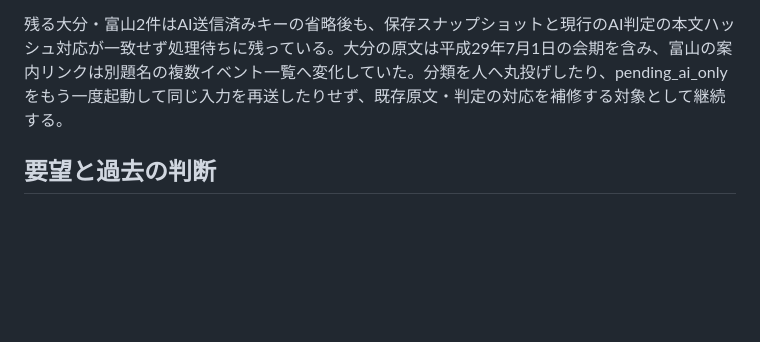
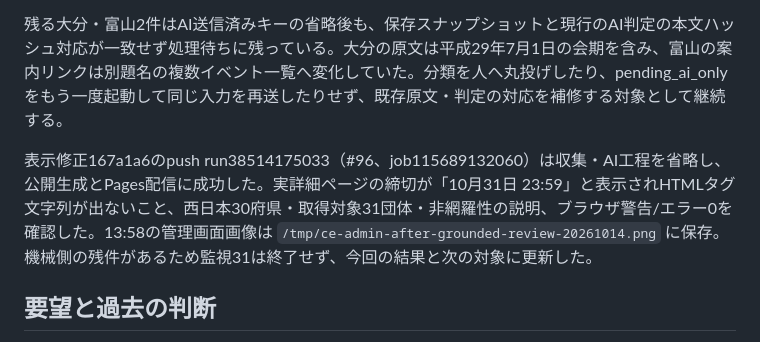
Before and after one commit to matebamaster-create/ce-seminar-finder, a Markdown page: docs/15-restart-west-japan.md, the part around the change. Rendered like a GitHub page; blank space fills up the shorter version.

Commit message:
Record verification of deployed deadline and scope text

```diff
--- a/docs/15-restart-west-japan.md
+++ b/docs/15-restart-west-japan.md
@@ -122,6 +122,8 @@ run38423836798（#90）は大阪の20候補を取得成功。追加AI17回、省
 
 残る大分・富山2件はAI送信済みキーの省略後も、保存スナップショットと現行のAI判定の本文ハッシュ対応が一致せず処理待ちに残っている。大分の原文は平成29年7月1日の会期を含み、富山の案内リンクは別題名の複数イベント一覧へ変化していた。分類を人へ丸投げしたり、pending_ai_onlyをもう一度起動して同じ入力を再送したりせず、既存原文・判定の対応を補修する対象として継続する。
 
+表示修正167a1a6のpush run38514175033（#96、job115689132060）は収集・AI工程を省略し、公開生成とPages配信に成功した。実詳細ページの締切が「10月31日 23:59」と表示されHTMLタグ文字列が出ないこと、西日本30府県・取得対象31団体・非網羅性の説明、ブラウザ警告/エラー0を確認した。13:58の管理画面画像は `/tmp/ce-admin-after-grounded-review-20261014.png` に保存。機械側の残件があるため監視31は終了せず、今回の結果と次の対象に更新した。
+
 ## 要望と過去の判断
 
 原始要件と全会話のユーザー依頼・完了報告を再読した。目的は、技士会公式サイトの学習機会を横断して探すサービスで、Web・オンデマンドを重視する。企業共催も掲載対象。追加サーバー・DB・SaaS費用を避ける。日常運用は日本語の専用管理画面から行い、スプレッドシートを直接編集する必要をなくす。
```
